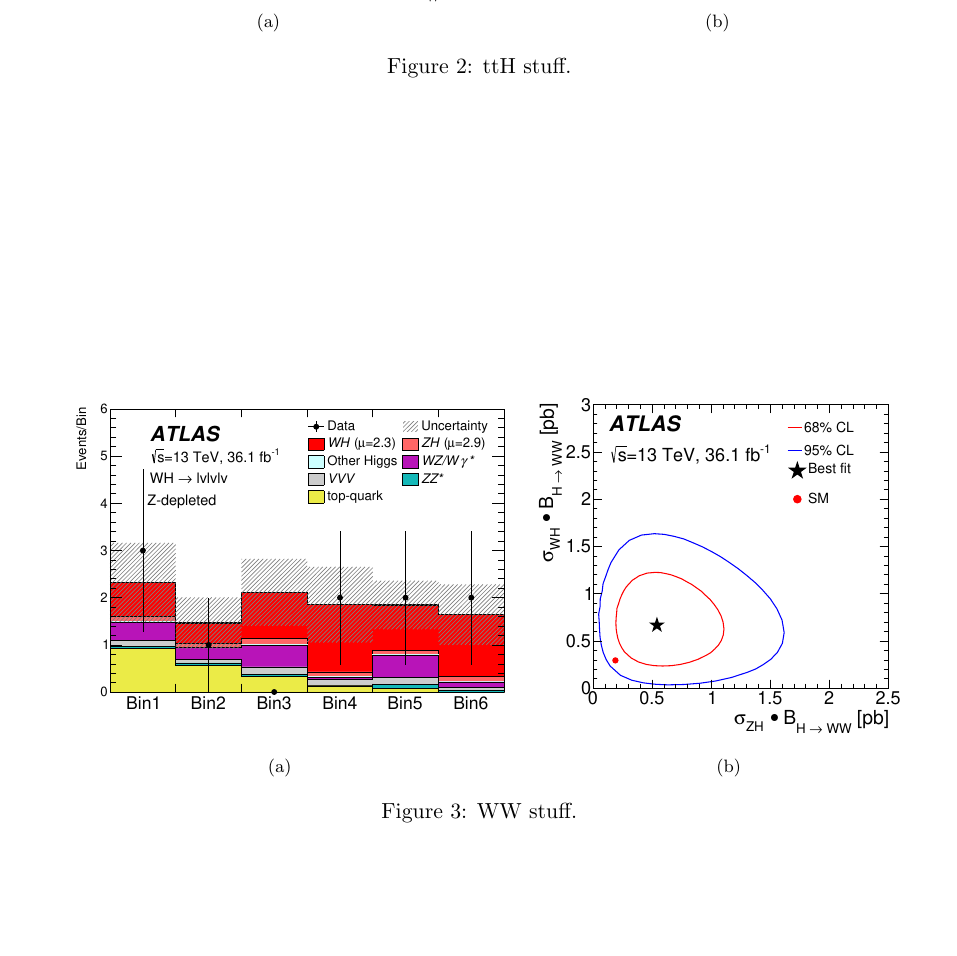
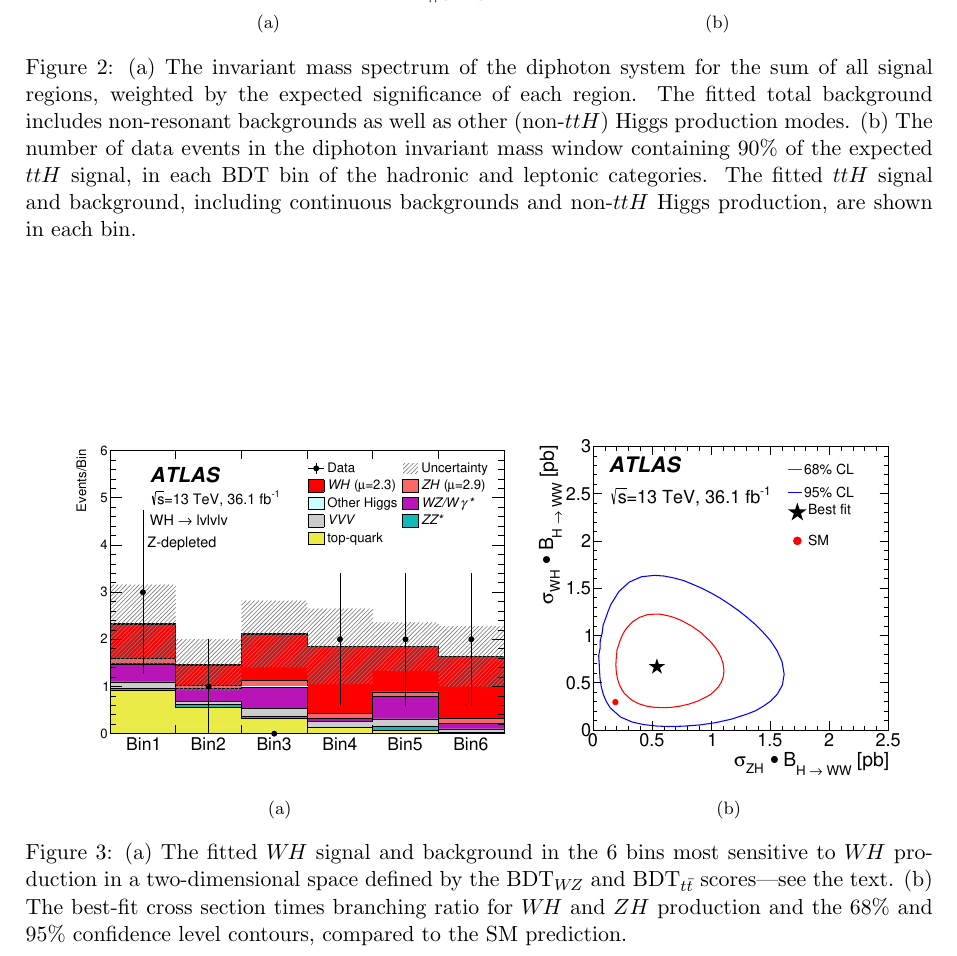
Before and after one commit to brendlin/moriondProceedings, a LaTeX document (brendlinger.tex): part of page 3 of 4, cut so that both start at the same text, the shorter picture padded with empty space. Compiled offline with pdfLaTeX.

Commit message:
Two more captions

```diff
--- a/brendlinger.tex
+++ b/brendlinger.tex
@@ -18,7 +18,9 @@
 
 \usepackage{xspace}
 \def\wh{\texorpdfstring{\ensuremath{W\kern -0.1em H}\xspace}{WH\xspace}}
+\def\wz{\texorpdfstring{\ensuremath{W\kern -0.1em Z}\xspace}{WZ\xspace}}
 \def\vh{\texorpdfstring{\ensuremath{V\kern -0.1em H}\xspace}{VH\xspace}}
+\def\zh{\ensuremath{ZH}\xspace}
 
 % A useful Journal macro
 \def\Journal#1#2#3#4{{#1} {\bf #2}, #3 (#4)}
@@ -158,7 +161,13 @@ production processes, and continuous background is shown for each catgory.
   \subfloat[\label{fig:tth_a}] {\includegraphics[width=0.525\linewidth]{figures/ATLAS-CONF-2019-004/fig_05_v1.pdf}}
   \subfloat[\label{fig:tth_b}] {\includegraphics[width=0.465\linewidth]{figures/ATLAS-CONF-2019-004/fig_08.pdf}}
   \caption{
-    ttH stuff.
+    (a) The invariant mass spectrum of the diphoton system for the sum of all signal regions, weighted
+    by the expected significance of each region. The fitted total background includes non-resonant
+    backgrounds as well as other (non-$ttH$) Higgs production modes.
+    (b) The number of data events in the diphoton invariant mass window containing 90\% of the expected
+    $ttH$ signal, in each BDT bin of the hadronic and leptonic categories.
+    The fitted $ttH$ signal and background, including continuous backgrounds and non-$ttH$ Higgs
+    production, are shown in each bin.
   }
   \label{fig:tth}
 \end{figure}
@@ -179,7 +188,10 @@ consistent with the SM expectation.
   \subfloat[\label{fig:ww_vh_a}] {\includegraphics[width=0.55\linewidth]{figures/HIGG-2017-14/fig_06b.pdf}}
   \subfloat[\label{fig:ww_vh_b}] {\includegraphics[width=0.44\linewidth]{figures/HIGG-2017-14/fig_08.pdf}}
   \caption{
-    WW stuff.
+    (a) The fitted \wh signal and background in the 6 bins most sensitive to \wh production in a
+    two-dimensional space defined by the BDT$_{\wz}$ and BDT$_{t\bar t}$ scores---see the text.
+    (b) The best-fit cross section times branching ratio for \wh and \zh production and the 68\% and
+    95\% confidence level contours, compared to the SM prediction.
   }
   \label{fig:ww_vh}
 \end{figure}
```
Also changed, not shown: brendlinger.tex (1 more changed lines).
